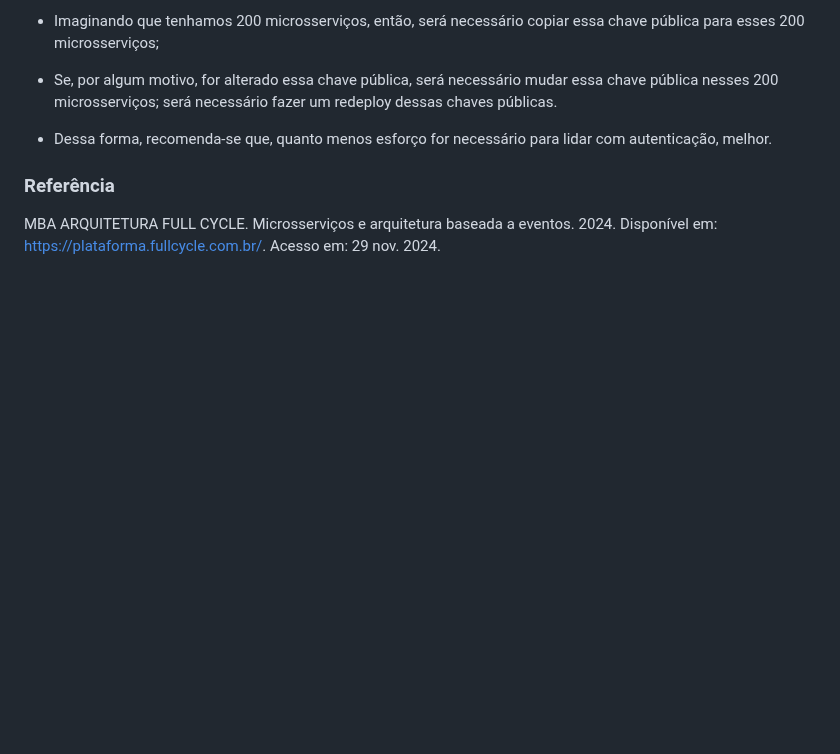
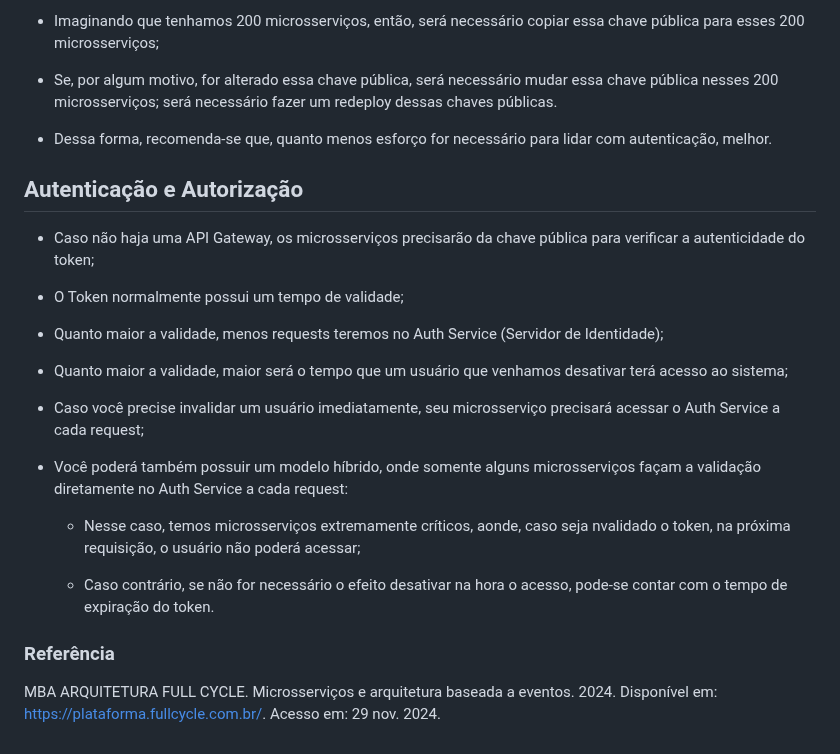
Before and after one commit to sidartaoss/mba, a Markdown page: 10microsservicoesearquiteturabaseadaaeventos/explorandoaarquitetura/README.md, the part around the change. Drawn GitHub-style; blank space fills up the shorter version.

Commit message:
docs: update readme.md

```diff
--- a/10microsservicoesearquiteturabaseadaaeventos/explorandoaarquitetura/README.md
+++ b/10microsservicoesearquiteturabaseadaaeventos/explorandoaarquitetura/README.md
@@ -332,7 +332,22 @@ Qual é o problema de colocar as chaves públicas nos microsserviços?
 
 - Dessa forma, recomenda-se que, quanto menos esforço for necessário para lidar com autenticação, melhor.
 
+## Autenticação e Autorização
+- Caso não haja uma API Gateway, os microsserviços precisarão da chave pública para verificar a autenticidade do token;
 
+- O Token normalmente possui um tempo de validade;
+
+- Quanto maior a validade, menos requests teremos no Auth Service (Servidor de Identidade);
+
+- Quanto maior a validade, maior será o tempo que um usuário que venhamos desativar terá acesso ao sistema;
+
+- Caso você precise invalidar um usuário imediatamente, seu microsserviço precisará acessar o Auth Service a cada request;
+
+- Você poderá também possuir um modelo híbrido, onde somente alguns microsserviços façam a validação diretamente no Auth Service a cada request:
+
+    - Nesse caso, temos microsserviços extremamente críticos, aonde, caso seja nvalidado o token, na próxima requisição, o usuário não poderá acessar;
+
+    - Caso contrário, se não for necessário o efeito desativar na hora o acesso, pode-se contar com o tempo de expiração do token.
 
 ### Referência
 MBA ARQUITETURA FULL CYCLE. Microsserviços e arquitetura baseada a eventos. 2024. Disponível em: https://plataforma.fullcycle.com.br/. Acesso em: 29 nov. 2024.
```
